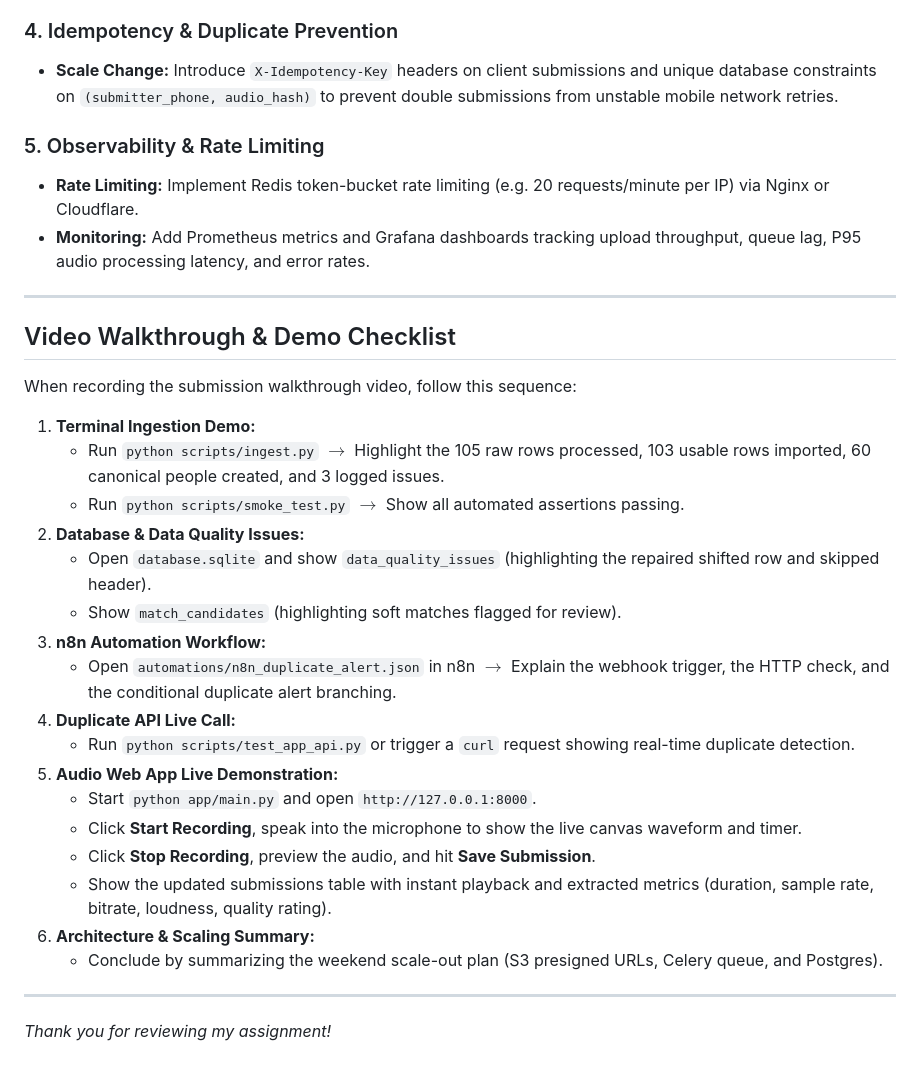
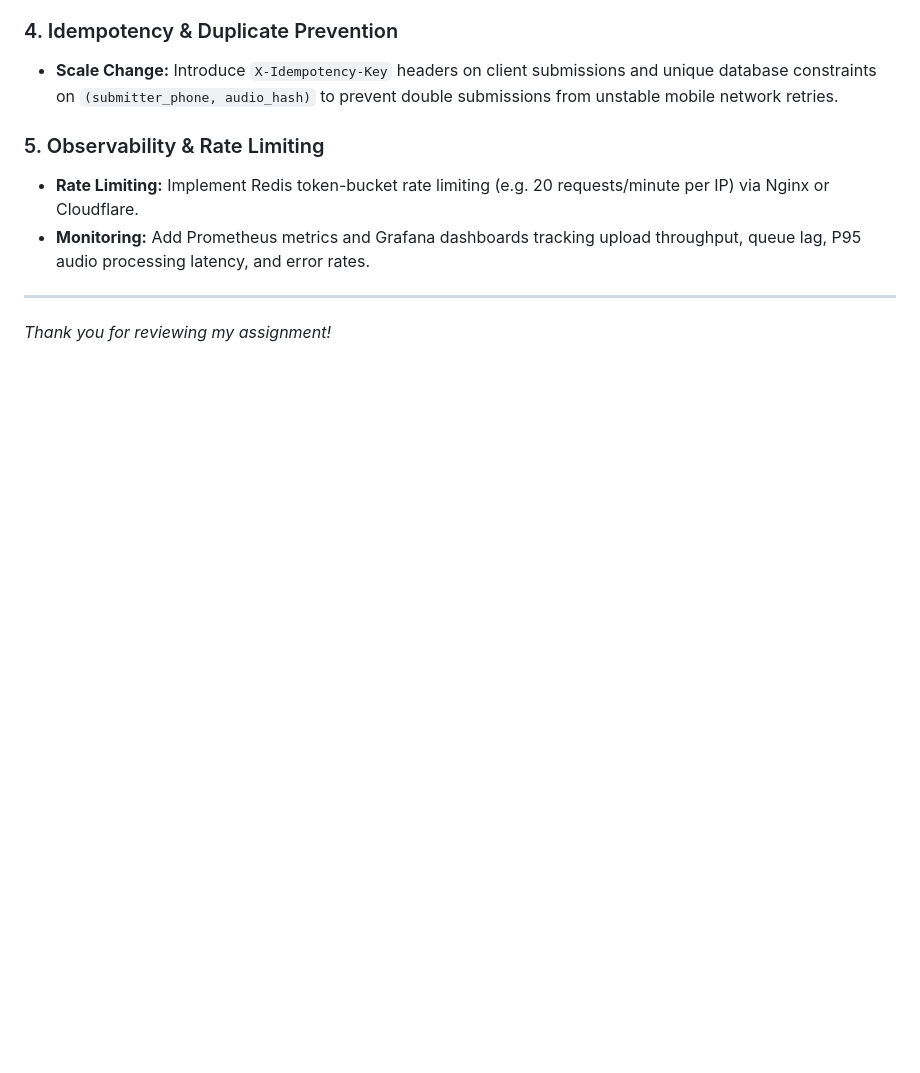
Before and after one commit to UsmaanArshadKawoosa/re, a Markdown page: README.md, the part around the change. Drawn GitHub-style; blank space fills up the shorter version.

Commit message:
Remove video walkthrough and demo checklist
Removed the video walkthrough and demo checklist section from the README.

```diff
--- a/README.md
+++ b/README.md
@@ -412,28 +412,6 @@ Here is the architectural upgrade roadmap to handle this scale effortlessly:
 
 ---
 
-## Video Walkthrough & Demo Checklist
 
-When recording the submission walkthrough video, follow this sequence:
-
-1. **Terminal Ingestion Demo:**
-   * Run `python scripts/ingest.py` $\rightarrow$ Highlight the 105 raw rows processed, 103 usable rows imported, 60 canonical people created, and 3 logged issues.
-   * Run `python scripts/smoke_test.py` $\rightarrow$ Show all automated assertions passing.
-2. **Database & Data Quality Issues:**
-   * Open `database.sqlite` and show `data_quality_issues` (highlighting the repaired shifted row and skipped header).
-   * Show `match_candidates` (highlighting soft matches flagged for review).
-3. **n8n Automation Workflow:**
-   * Open `automations/n8n_duplicate_alert.json` in n8n $\rightarrow$ Explain the webhook trigger, the HTTP check, and the conditional duplicate alert branching.
-4. **Duplicate API Live Call:**
-   * Run `python scripts/test_app_api.py` or trigger a `curl` request showing real-time duplicate detection.
-5. **Audio Web App Live Demonstration:**
-   * Start `python app/main.py` and open `http://127.0.0.1:8000`.
-   * Click **Start Recording**, speak into the microphone to show the live canvas waveform and timer.
-   * Click **Stop Recording**, preview the audio, and hit **Save Submission**.
-   * Show the updated submissions table with instant playback and extracted metrics (duration, sample rate, bitrate, loudness, quality rating).
-6. **Architecture & Scaling Summary:**
-   * Conclude by summarizing the weekend scale-out plan (S3 presigned URLs, Celery queue, and Postgres).
-
----
 
 *Thank you for reviewing my assignment!*
```
